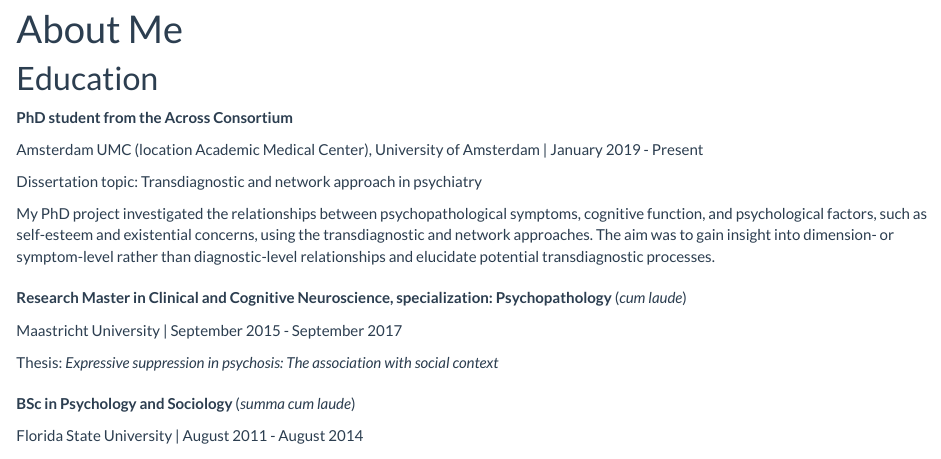
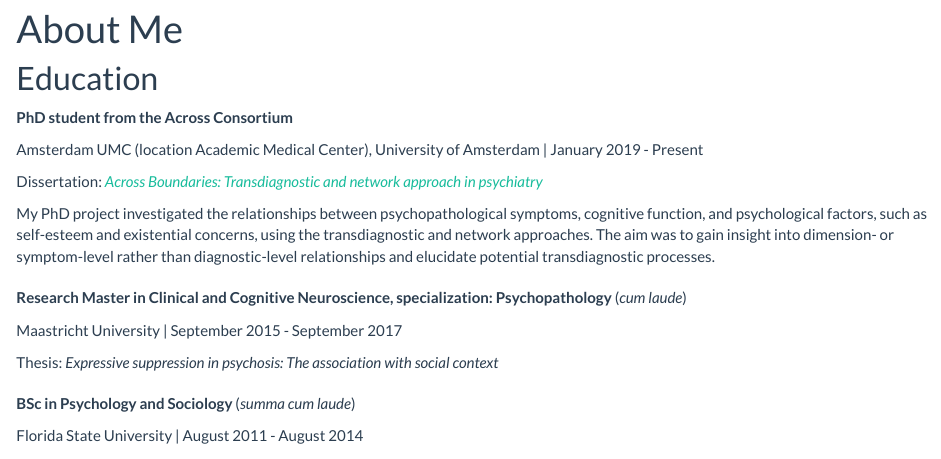
Before and after one commit to uchavezbaldini/uchavezbaldini.github.io, an R Markdown document (about.Rmd): the page in a window 1100 px wide, from 90 px down. Rendered offline with R 4.5, knitr and Pandoc, with nearby package versions.

Commit message:
update about page

```diff
--- a/about.Rmd
+++ b/about.Rmd
@@ -8,7 +8,7 @@ title: "About Me"
 
 Amsterdam UMC (location Academic Medical Center), University of Amsterdam | January 2019 - Present
 
-Dissertation topic: Transdiagnostic and network approach in psychiatry
+Dissertation: *[Across Boundaries: Transdiagnostic and network approach in psychiatry](https://dare.uva.nl/search?field1=keyword;value1=chavez;docsPerPage=1;startDoc=6)*
 
 My PhD project investigated the relationships between psychopathological symptoms, cognitive function, and psychological factors, such as self-esteem and existential concerns, using the transdiagnostic and network approaches. The aim was to gain insight into dimension- or symptom-level rather than diagnostic-level relationships and elucidate potential transdiagnostic processes.
 
```
